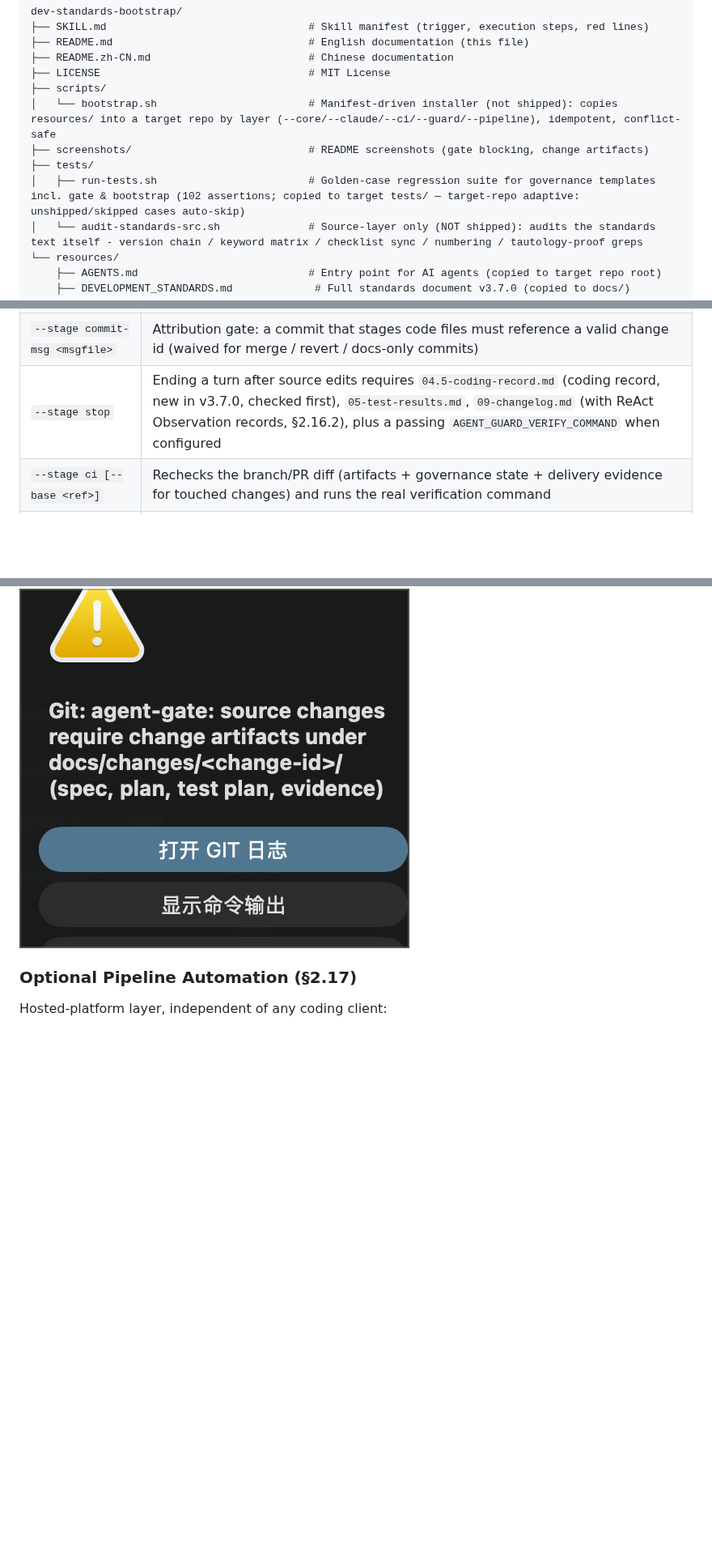
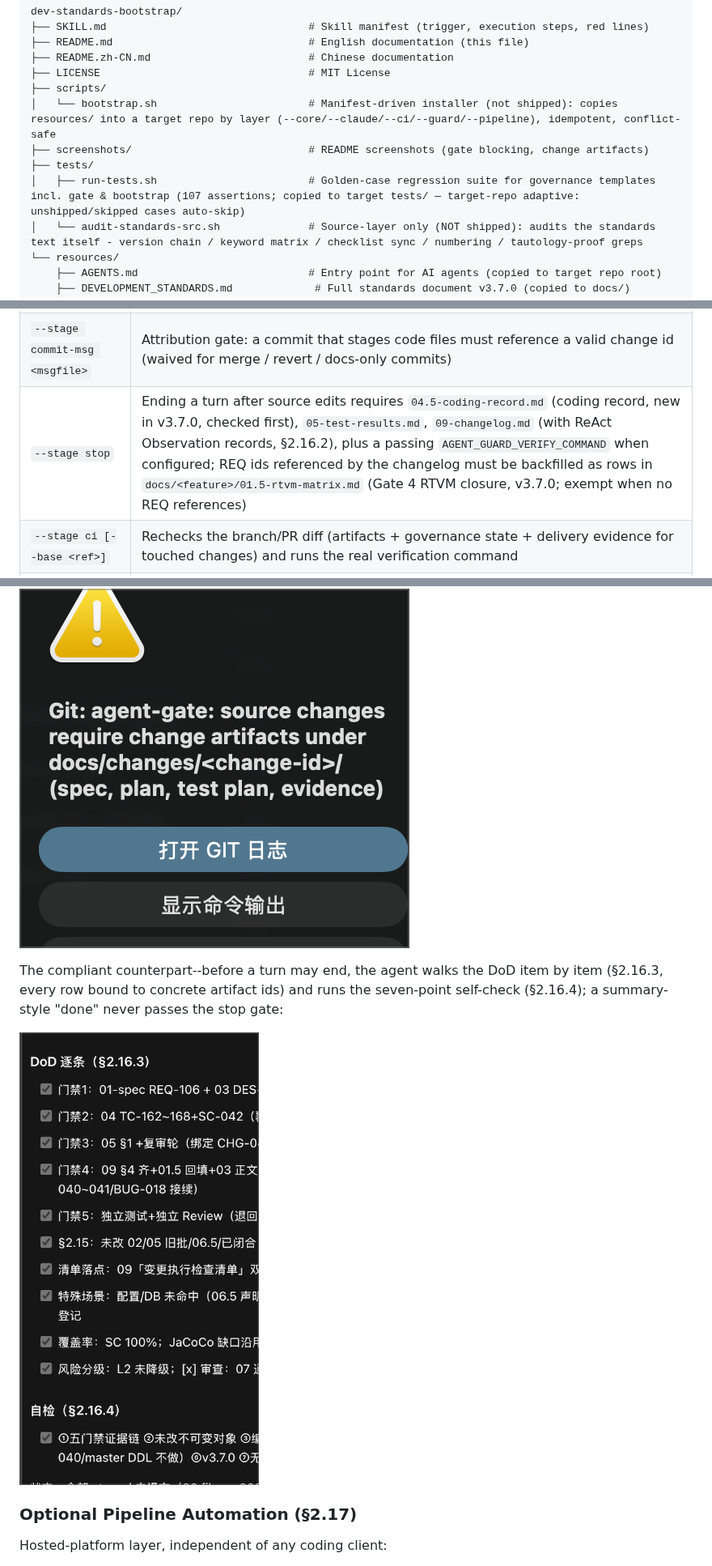
Before and after one commit to geekma/dev-standards-bootstrap, a Markdown page: README.md, 3 parts joined by grey strips. Shown at 81% size. Rendered like a GitHub page; pictures changed too: screenshots/dod-item-by-item-checklist.png (added); blank space fills up the shorter version.

```diff
--- a/README.md
+++ b/README.md
@@ -128,7 +128,7 @@ dev-standards-bootstrap/
 │   └── bootstrap.sh                        # Manifest-driven installer (not shipped): copies resources/ into a target repo by layer (--core/--claude/--ci/--guard/--pipeline), idempotent, conflict-safe
 ├── screenshots/                            # README screenshots (gate blocking, change artifacts)
 ├── tests/
-│   ├── run-tests.sh                        # Golden-case regression suite for governance templates incl. gate & bootstrap (102 assertions; copied to target tests/ — target-repo adaptive: unshipped/skipped cases auto-skip)
+│   ├── run-tests.sh                        # Golden-case regression suite for governance templates incl. gate & bootstrap (107 assertions; copied to target tests/ — target-repo adaptive: unshipped/skipped cases auto-skip)
 │   └── audit-standards-src.sh              # Source-layer only (NOT shipped): audits the standards text itself - version chain / keyword matrix / checklist sync / numbering / tautology-proof greps
 └── resources/
     ├── AGENTS.md                           # Entry point for AI agents (copied to target repo root)
@@ -171,7 +171,7 @@ The gate is one dependency-free Bash script; every adapter reuses the same comma
 | `--stage pre-write` | Validates the active change's artifacts and governance state before an agent writes source code; fails closed if the target path cannot be parsed from hook input |
 | `--stage staged` | Staged source changes must ship with matching change artifacts and a valid governance state, otherwise the commit is rejected |
 | `--stage commit-msg <msgfile>` | Attribution gate: a commit that stages code files must reference a valid change id (waived for merge / revert / docs-only commits) |
-| `--stage stop` | Ending a turn after source edits requires `04.5-coding-record.md` (coding record, new in v3.7.0, checked first), `05-test-results.md`, `09-changelog.md` (with ReAct Observation records, §2.16.2), plus a passing `AGENT_GUARD_VERIFY_COMMAND` when configured |
+| `--stage stop` | Ending a turn after source edits requires `04.5-coding-record.md` (coding record, new in v3.7.0, checked first), `05-test-results.md`, `09-changelog.md` (with ReAct Observation records, §2.16.2), plus a passing `AGENT_GUARD_VERIFY_COMMAND` when configured; REQ ids referenced by the changelog must be backfilled as rows in `docs/<feature>/01.5-rtvm-matrix.md` (Gate 4 RTVM closure, v3.7.0; exempt when no REQ references) |
 | `--stage ci [--base <ref>]` | Rechecks the branch/PR diff (artifacts + governance state + delivery evidence for touched changes) and runs the real verification command |
 | `metrics` | Read-only pipeline metrics as JSON Lines: per-stage timestamps, stage intervals, `delivery_ready`-observations only, never a substitute for DoD |
 
@@ -189,6 +193,10 @@ The gate blocking in practice--a commit of source changes without matching chang
 
 ![agent-gate blocking a non-compliant commit of source changes in an IDE](screenshots/agent-gate-blocked-in-trae.png)
 
+The compliant counterpart--before a turn may end, the agent walks the DoD item by item (§2.16.3, every row bound to concrete artifact ids) and runs the seven-point self-check (§2.16.4); a summary-style "done" never passes the stop gate:
+
+![Item-by-item DoD checklist per §2.16.3 with every row checked against concrete artifact ids, followed by the seven-point self-check of §2.16.4](screenshots/dod-item-by-item-checklist.png)
+
 ### Optional Pipeline Automation (§2.17)
 
 Hosted-platform layer, independent of any coding client:
```
Also changed, not shown: other parts of README.md (+17 -3 lines), README.zh-CN.md (+23 -5 lines), resources/AGENTS.md (+2 -2 lines), screenshots/agent-writing-change-artifacts.png (added), screenshots/independent-review-rejection.png (added), screenshots/rtvm-matrix-full-chain.png (added), 4 other files.
